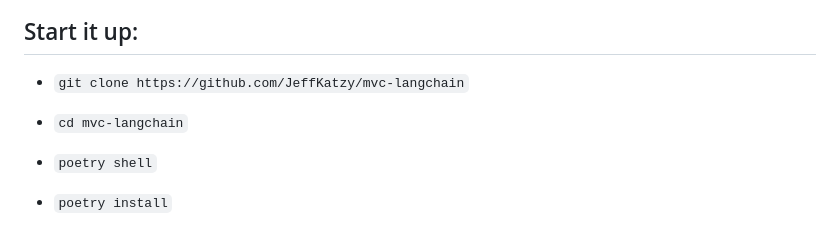
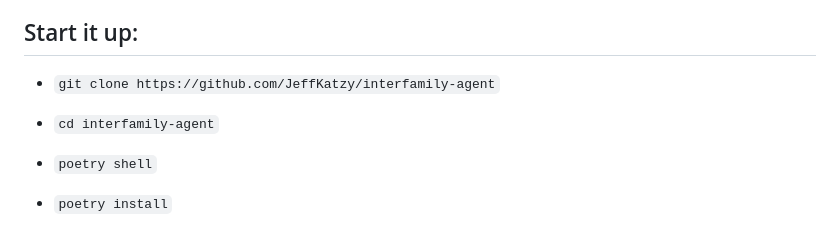
Before and after one commit to JeffKatzy/interfamily-agent, a Markdown page: README.md, the part around the change. Drawn GitHub-style.

```diff
--- a/README.md
+++ b/README.md
@@ -7,8 +7,8 @@ Moves through the therapy workflow pioneered by Richard Schwartz.
 
 ## Start it up:
 
-* `git clone https://github.com/JeffKatzy/mvc-langchain`
-* `cd mvc-langchain`
+* `git clone https://github.com/JeffKatzy/interfamily-agent`
+* `cd interfamily-agent`
 * `poetry shell`
 * `poetry install`
 * `mv .env.example .env`
```
